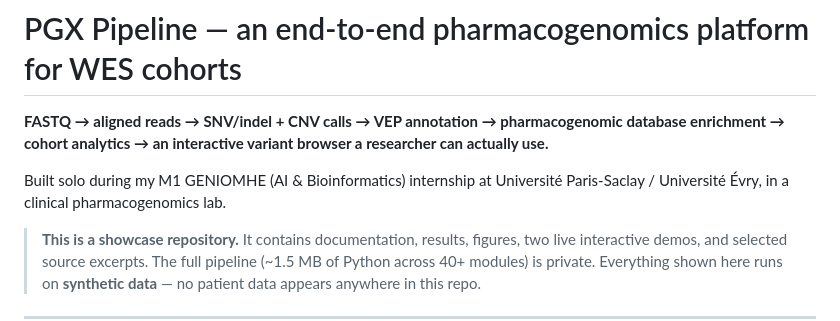
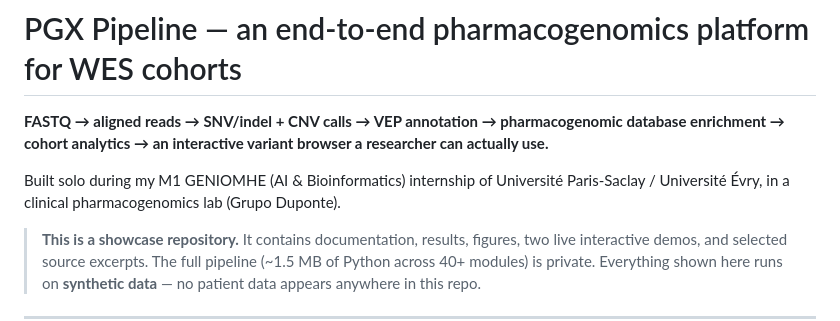
Before and after one commit to Zyrok12/pgx-showcase, a Markdown page: README.md, the part around the change. Rendered like a GitHub page.

```diff
--- a/README.md
+++ b/README.md
@@ -3,8 +3,8 @@
 **FASTQ → aligned reads → SNV/indel + CNV calls → VEP annotation → pharmacogenomic database
 enrichment → cohort analytics → an interactive variant browser a researcher can actually use.**
 
-Built solo during my M1 GENIOMHE (AI & Bioinformatics) internship at Université Paris-Saclay /
-Université Évry, in a clinical pharmacogenomics lab.
+Built solo during my M1 GENIOMHE (AI & Bioinformatics) internship of Université Paris-Saclay /
+Université Évry, in a clinical pharmacogenomics lab (Grupo Duponte).
 
 > **This is a showcase repository.** It contains documentation, results, figures, two live
 > interactive demos, and selected source excerpts. The full pipeline (~1.5 MB of Python across
```
